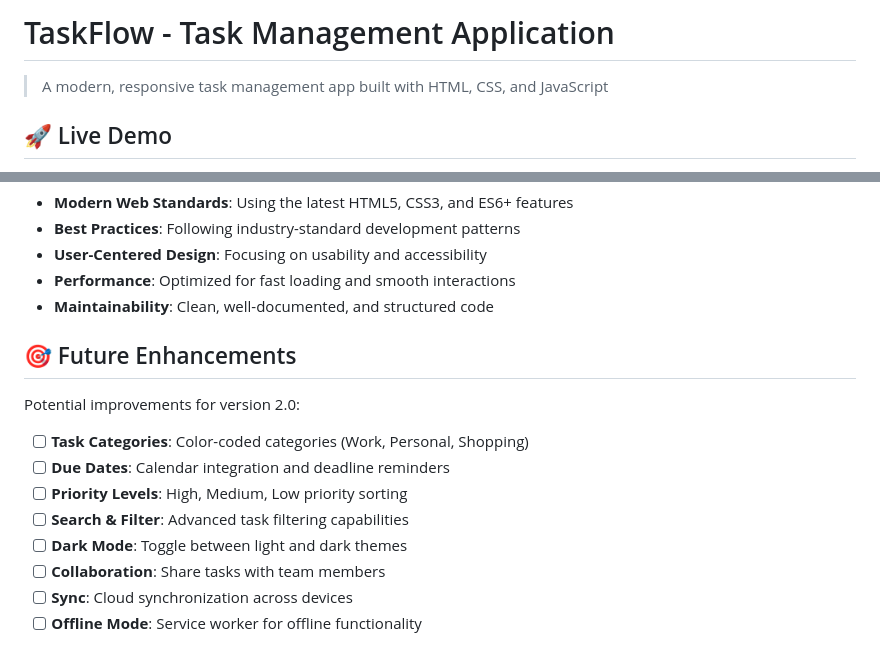
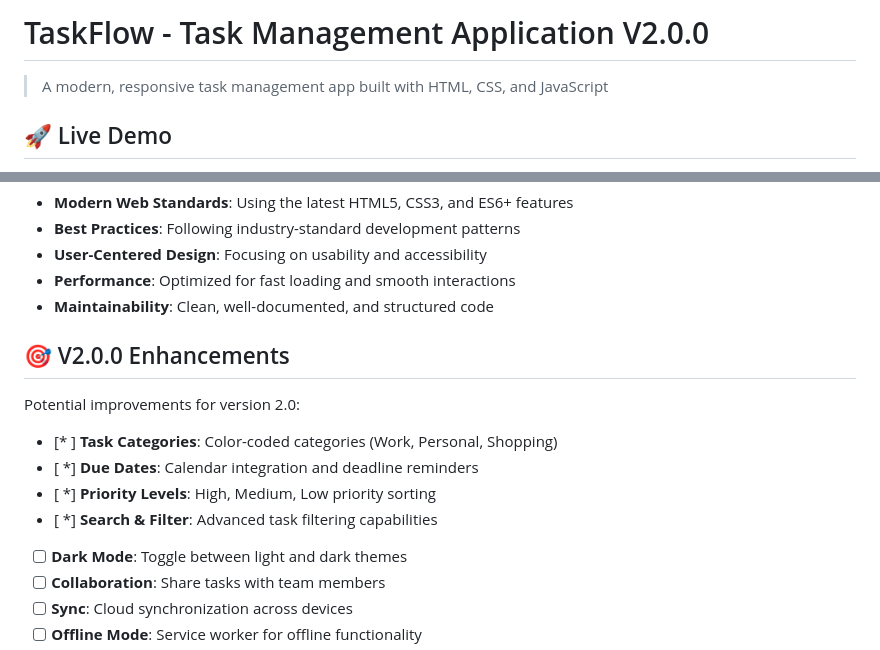
Before and after one commit to thomas-more-devops/taskflow-week-2--Group-8-DSPS3, a Markdown page: README.md, 2 parts joined by grey strips. Rendered like a GitHub page.

Commit message:
release: prepare TaskFlow v2.0.0
- Update documentation for new features
- Finalize feature set for release
- Ensure all tests pass
- Prepare release notes

```diff
--- a/README.md
+++ b/README.md
@@ -1,4 +1,4 @@
-# TaskFlow - Task Management Application
+# TaskFlow - Task Management Application V2.0.0
 
 > A modern, responsive task management app built with HTML, CSS, and JavaScript
 
@@ -328,13 +328,13 @@ This TaskFlow application demonstrates:
 - **Performance**: Optimized for fast loading and smooth interactions
 - **Maintainability**: Clean, well-documented, and structured code
 
-## 🎯 Future Enhancements
+## 🎯 V2.0.0 Enhancements
 
 Potential improvements for version 2.0:
-- [ ] **Task Categories**: Color-coded categories (Work, Personal, Shopping)
-- [ ] **Due Dates**: Calendar integration and deadline reminders
-- [ ] **Priority Levels**: High, Medium, Low priority sorting
-- [ ] **Search & Filter**: Advanced task filtering capabilities
+- [* ] **Task Categories**: Color-coded categories (Work, Personal, Shopping)
+- [ *] **Due Dates**: Calendar integration and deadline reminders
+- [ *] **Priority Levels**: High, Medium, Low priority sorting
+- [ *] **Search & Filter**: Advanced task filtering capabilities
 - [ ] **Dark Mode**: Toggle between light and dark themes
 - [ ] **Collaboration**: Share tasks with team members
 - [ ] **Sync**: Cloud synchronization across devices
```
